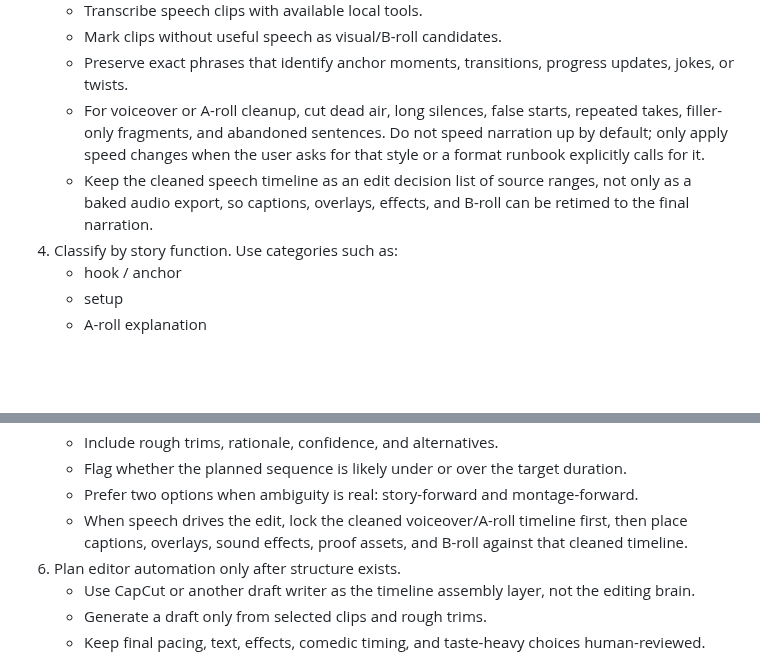
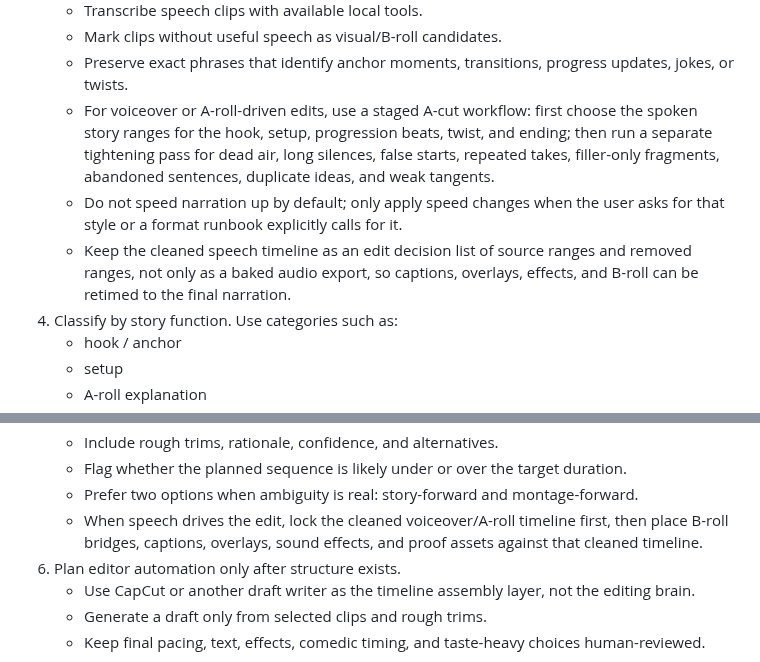
Before and after one commit to georgewangyu/georgeskills, a Markdown page: skills/shortform-rough-cut-ops/SKILL.md, 2 parts joined by grey strips. Rendered like a GitHub page; blank space fills up the shorter version.

Commit message:
docs: refine shortform A-cut cleanup workflow
What we did
- Updated shortform-rough-cut-ops so voiceover and A-roll edits use a staged A-cut workflow.
- Required story-range selection before the tightening pass, and kept removed ranges in the speech EDL.

Challenges faced
- The repo already has unrelated dirty journal-ops files, so this commit stages only the rough-cut skill.

Acceptance criteria
- The reusable skill no longer treats voiceover cleanup as only silence/filler trimming.
- The workflow now locks the speech timeline before B-roll bridges, captions, overlays, effects, and proof assets.

Testing
- git diff --cached --check
- python3 .githooks/public-safety-check.py

---
Prompt: George clarified that video agents need a staged voiceover cleanup process before visual editing.

```diff
--- a/skills/shortform-rough-cut-ops/SKILL.md
+++ b/skills/shortform-rough-cut-ops/SKILL.md
@@ -53,13 +53,16 @@ Raw short-form clips are often captured opportunistically: B-roll may belong ear
    - Transcribe speech clips with available local tools.
    - Mark clips without useful speech as visual/B-roll candidates.
    - Preserve exact phrases that identify anchor moments, transitions, progress updates, jokes, or twists.
-   - For voiceover or A-roll cleanup, cut dead air, long silences, false starts,
-     repeated takes, filler-only fragments, and abandoned sentences. Do not speed
-     narration up by default; only apply speed changes when the user asks for
-     that style or a format runbook explicitly calls for it.
-   - Keep the cleaned speech timeline as an edit decision list of source ranges,
-     not only as a baked audio export, so captions, overlays, effects, and B-roll
-     can be retimed to the final narration.
+   - For voiceover or A-roll-driven edits, use a staged A-cut workflow:
+     first choose the spoken story ranges for the hook, setup, progression
+     beats, twist, and ending; then run a separate tightening pass for dead air,
+     long silences, false starts, repeated takes, filler-only fragments,
+     abandoned sentences, duplicate ideas, and weak tangents.
+   - Do not speed narration up by default; only apply speed changes when the
+     user asks for that style or a format runbook explicitly calls for it.
+   - Keep the cleaned speech timeline as an edit decision list of source ranges
+     and removed ranges, not only as a baked audio export, so captions, overlays,
+     effects, and B-roll can be retimed to the final narration.
 4. Classify by story function.
    Use categories such as:
    - hook / anchor
@@ -76,8 +79,8 @@ Raw short-form clips are often captured opportunistically: B-roll may belong ear
    - Flag whether the planned sequence is likely under or over the target duration.
    - Prefer two options when ambiguity is real: story-forward and montage-forward.
    - When speech drives the edit, lock the cleaned voiceover/A-roll timeline
-     first, then place captions, overlays, sound effects, proof assets, and B-roll
-     against that cleaned timeline.
+     first, then place B-roll bridges, captions, overlays, sound effects, and
+     proof assets against that cleaned timeline.
 6. Plan editor automation only after structure exists.
    - Use CapCut or another draft writer as the timeline assembly layer, not the editing brain.
    - Generate a draft only from selected clips and rough trims.
```
